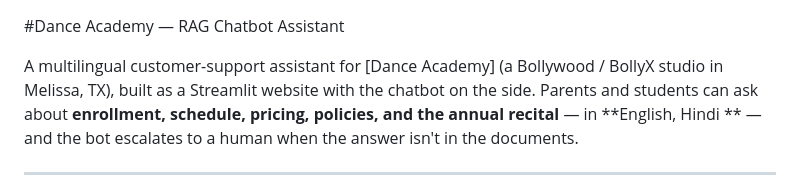
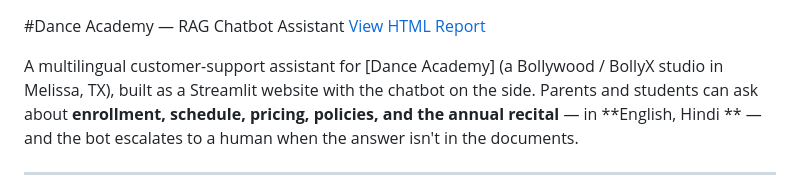
Before and after one commit to prasadrevens/genai-wk2-rag-chatbot, a Markdown page: README.md, the part around the change. GitHub-like rendering.

```diff
--- a/README.md
+++ b/README.md
@@ -1,4 +1,5 @@
 #Dance Academy — RAG Chatbot Assistant
+[View HTML Report](docs/index.html)
 
 A multilingual customer-support assistant for [Dance Academy]
 (a Bollywood / BollyX studio in Melissa, TX), built as a Streamlit website with the chatbot
```
